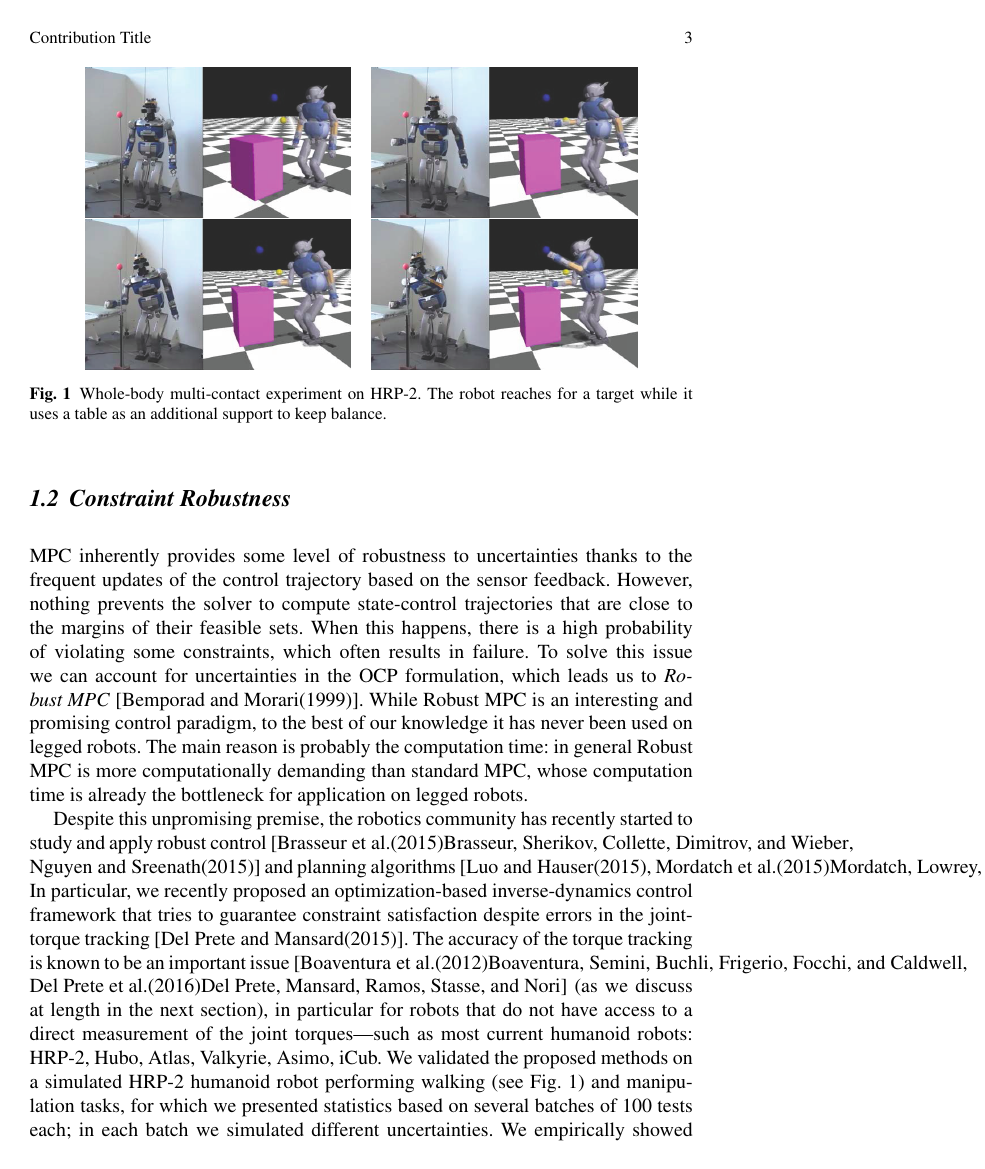
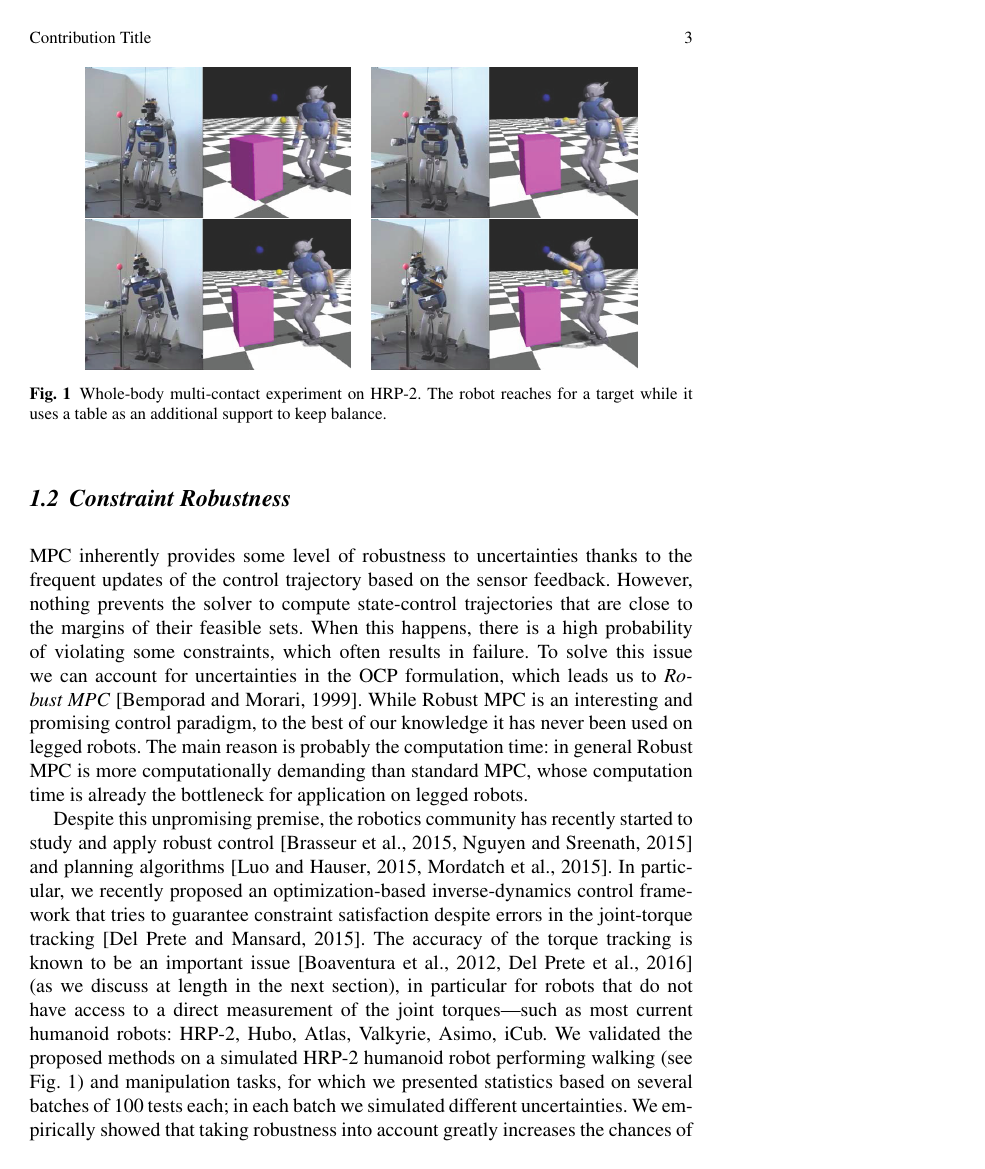
Before and after one commit to nmansard/16-JPL-book-chapter-mansard, a LaTeX document (main.tex, which reads andrea.tex): page 3 of 6. Compiled offline with pdfLaTeX.

Commit message:
Update citation style

```diff
--- a/andrea.tex
+++ b/andrea.tex
@@ -51,13 +51,13 @@ Fig.~\ref{fig:mujoco} shows one of the experiments: HRP-2 reaches for a target m
 MPC inherently provides some level of robustness to uncertainties thanks to the frequent updates of the control trajectory based on the sensor feedback.
 However, nothing prevents the solver to compute state-control trajectories that are close to the margins of their feasible sets.
 When this happens, there is a high probability of violating some constraints, which often results in failure.
-To solve this issue we can account for uncertainties in the OCP formulation, which leads us to \emph{Robust MPC}~\cite{Bemporad1999}.
+To solve this issue we can account for uncertainties in the OCP formulation, which leads us to \emph{Robust MPC}~\citep{Bemporad1999}.
 While Robust MPC is an interesting and promising control paradigm, to the best of our knowledge it has never been used on legged robots.
 The main reason is probably the computation time: in general Robust MPC is more computationally demanding than standard MPC, whose computation time is already the bottleneck for application on legged robots.
 
-Despite this unpromising premise, the robotics community has recently started to study and apply robust control~\cite{Brasseur2015, Nguyen} and planning algorithms~\cite{Luo, Mordatch2015}.
-In particular, we recently proposed an optimization-based inverse-dynamics control framework that tries to guarantee constraint satisfaction despite errors in the joint-torque tracking~\cite{DelPrete2015b}.
-The accuracy of the torque tracking is known to be an important issue~\cite{Boaventura2012b, DelPrete2015a} (as we discuss at length in the next section), in particular for robots that do not have access to a direct measurement of the joint torques---such as most current humanoid robots: HRP-2, Hubo, Atlas, Valkyrie, Asimo, iCub.
+Despite this unpromising premise, the robotics community has recently started to study and apply robust control~\citep{Brasseur2015, Nguyen} and planning algorithms~\citep{Luo, Mordatch2015}.
+In particular, we recently proposed an optimization-based inverse-dynamics control framework that tries to guarantee constraint satisfaction despite errors in the joint-torque tracking~\citep{DelPrete2015b}.
+The accuracy of the torque tracking is known to be an important issue~\citep{Boaventura2012b, DelPrete2015a} (as we discuss at length in the next section), in particular for robots that do not have access to a direct measurement of the joint torques---such as most current humanoid robots: HRP-2, Hubo, Atlas, Valkyrie, Asimo, iCub.
 \begin{figure}[htbp]
    \centering
    \includegraphics[width=0.5\textwidth]{figures/30_robots_walking.png} % requires the graphicx package
--- a/main.tex
+++ b/main.tex
@@ -21,6 +21,7 @@
 %
 \usepackage{makeidx}         % allows index generation
 \usepackage{graphicx}        % standard LaTeX graphics tool
+\usepackage{natbib}
                              % when including figure files
 \usepackage{multicol}        % used for the two-column index
 \usepackage[bottom]{footmisc}% places footnotes at page bottom
```
Also changed, not shown: andrea.tex (8 more changed lines), main.tex (2 more changed lines).
